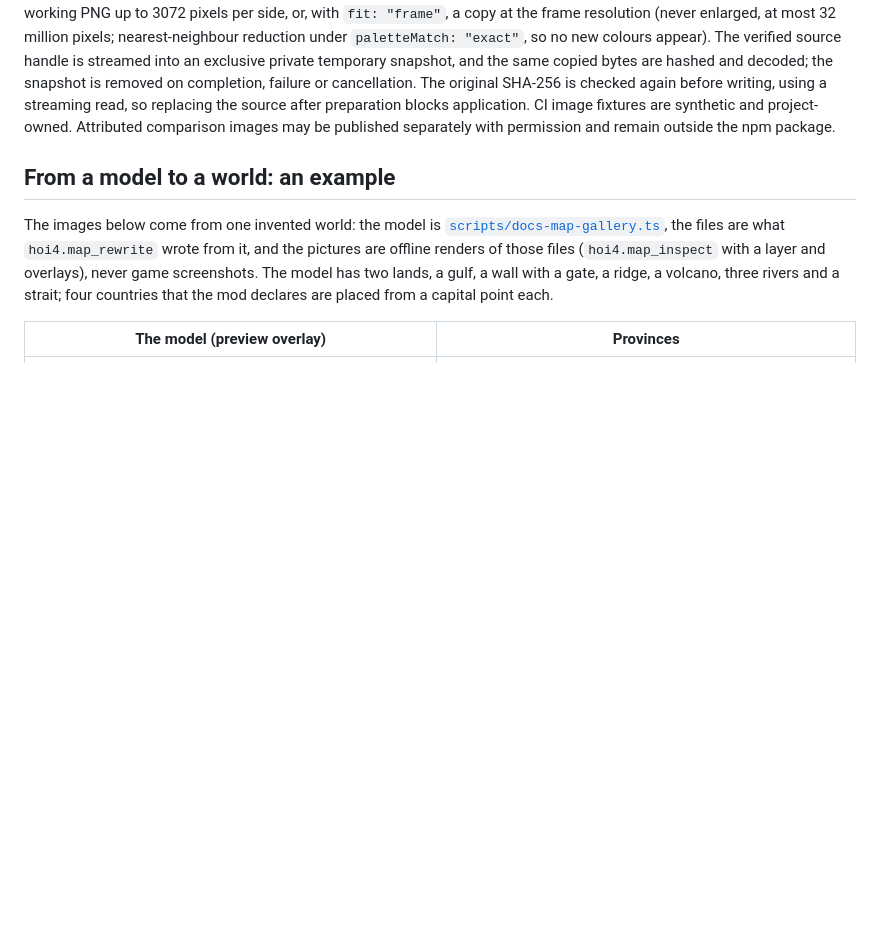
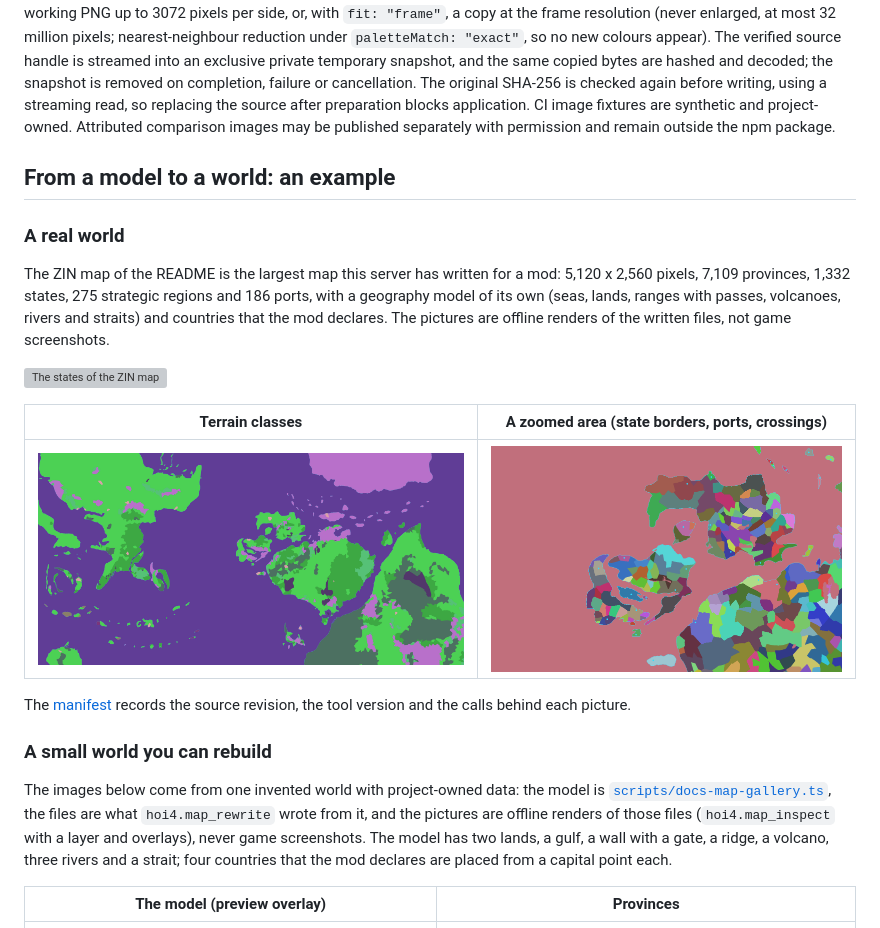
Before and after one commit to klimPaskov/hoi4-agent-tools, a Markdown page: docs/map.md, the part around the change. Rendered like a GitHub page; pictures changed too: docs/images/maps/zin-detail.png (added), docs/images/maps/zin-terrain.png (added); blank space fills up the shorter version; grey boxes are pictures that could not be loaded.

```diff
--- a/docs/map.md
+++ b/docs/map.md
@@ -87,7 +87,21 @@ Only relative paths inside the authorized mod workspace are accepted. URLs, abso
 
 ## From a model to a world: an example
 
-The images below come from one invented world: the model is [`scripts/docs-map-gallery.ts`](../scripts/docs-map-gallery.ts), the files are what `hoi4.map_rewrite` wrote from it, and the pictures are offline renders of those files (`hoi4.map_inspect` with a layer and overlays), never game screenshots. The model has two lands, a gulf, a wall with a gate, a ridge, a volcano, three rivers and a strait; four countries that the mod declares are placed from a capital point each.
+### A real world
+
+The ZIN map of the README is the largest map this server has written for a mod: 5,120 x 2,560 pixels, 7,109 provinces, 1,332 states, 275 strategic regions and 186 ports, with a geography model of its own (seas, lands, ranges with passes, volcanoes, rivers and straits) and countries that the mod declares. The pictures are offline renders of the written files, not game screenshots.
+
+![The states of the ZIN map](images/maps/zin-states.png)
+
+| Terrain classes                             | A zoomed area (state borders, ports, crossings) |
+| ------------------------------------------- | ----------------------------------------------- |
+| ![ZIN terrain](images/maps/zin-terrain.png) | ![ZIN detail](images/maps/zin-detail.png)       |
+
+The [manifest](images/maps/manifest.json) records the source revision, the tool version and the calls behind each picture.
+
+### A small world you can rebuild
+
+The images below come from one invented world with project-owned data: the model is [`scripts/docs-map-gallery.ts`](../scripts/docs-map-gallery.ts), the files are what `hoi4.map_rewrite` wrote from it, and the pictures are offline renders of those files (`hoi4.map_inspect` with a layer and overlays), never game screenshots. The model has two lands, a gulf, a wall with a gate, a ridge, a volcano, three rivers and a strait; four countries that the mod declares are placed from a capital point each.
 
 | The model (preview overlay)                     | Provinces                                     |
 | ----------------------------------------------- | --------------------------------------------- |
```
Also changed, not shown: CHANGELOG.md (+1 -1 lines), README.md (+7 -6 lines), 2 other files.
